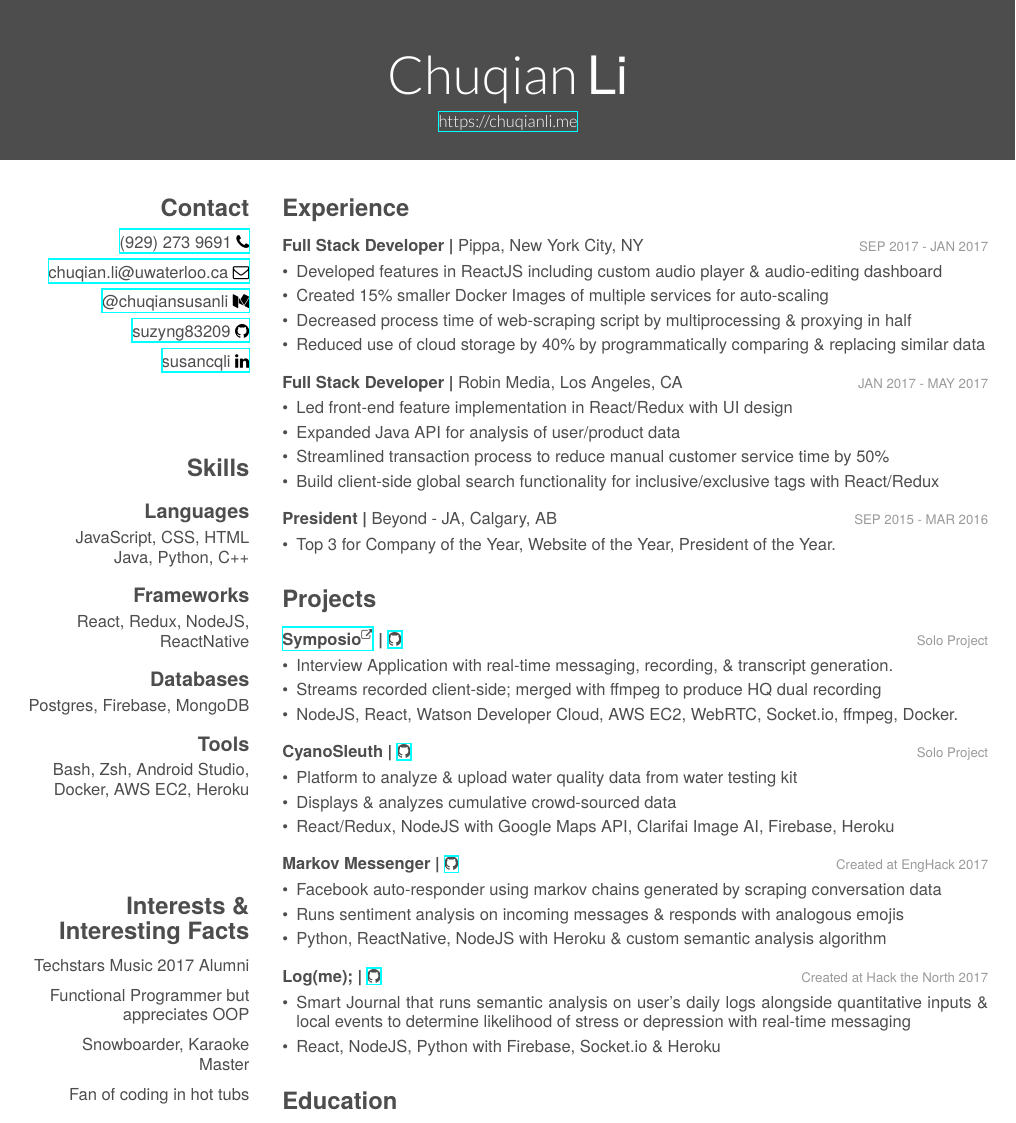
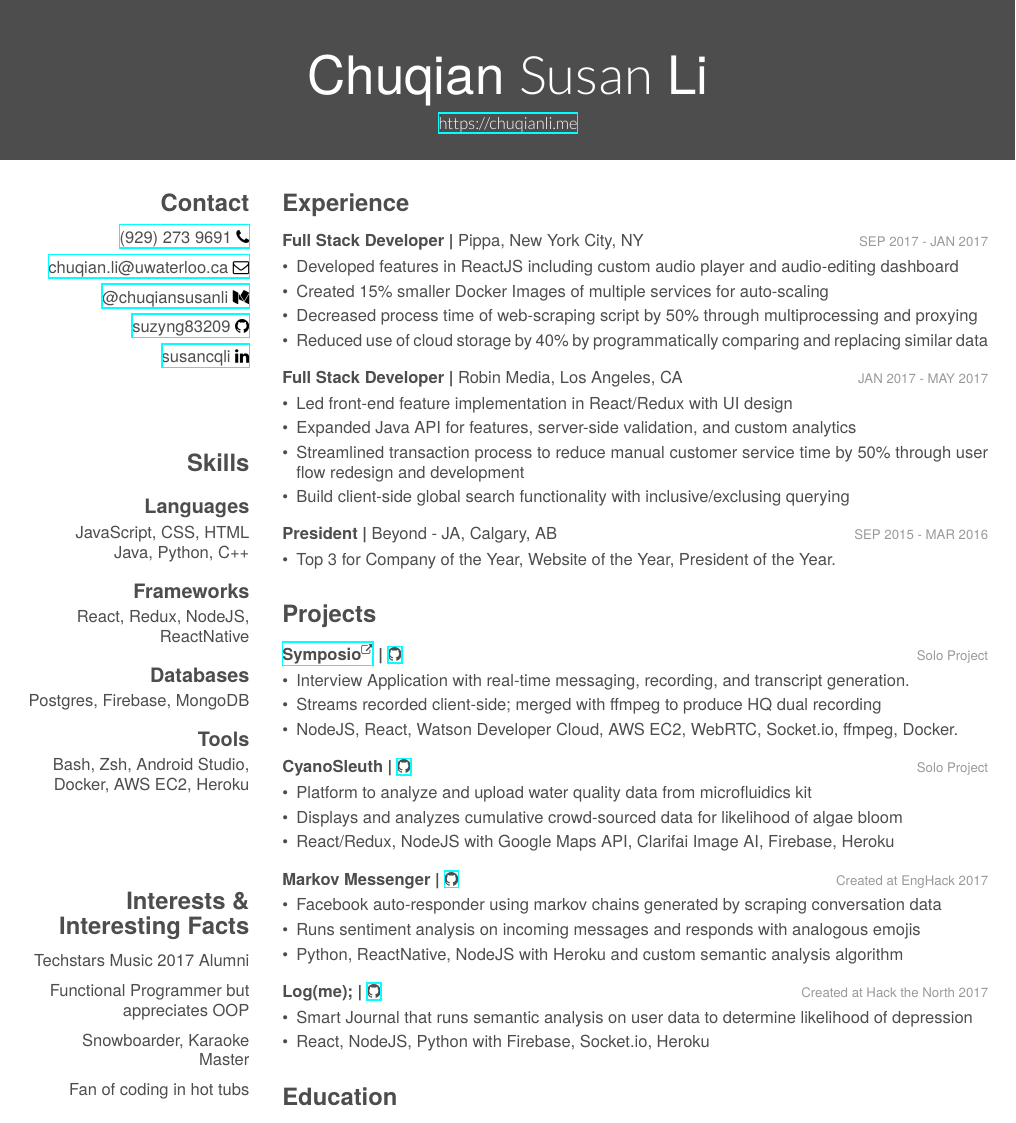
Before and after one commit to suzyng83209/Resume, a LaTeX CV (cv.tex): part of page 1 of 2, cut at the place of the change. The pictures show the PDF file cv.pdf that the author committed with the source.

Commit message:
jacob's suggestions: no \&; shorter log(me); longer robin

```diff
--- a/cv.tex
+++ b/cv.tex
@@ -5,7 +5,7 @@
 \usepackage{fontawesome}
 
 \begin{document}
-\header{Chuqian}{Li}
+\header{Chuqian {\thinfont Susan} Li}
        {\href{http://chuqianli.me}{https://chuqianli.me}}
 
 
@@ -67,10 +67,10 @@
 	{
 		\begin{itemize}[leftmargin=*]\itemsep0.1cm
 			\vspace{-0.3cm}
-			\item Developed features in ReactJS including custom audio player \& audio-editing dashboard
+			\item Developed features in ReactJS including custom audio player and audio-editing dashboard
 			\item Created 15\% smaller Docker Images of multiple services for auto-scaling
-			\item Decreased process time of web-scraping script by multiprocessing \& proxying in half
-			\item Reduced use of cloud storage by 40\% by programmatically comparing \& replacing similar data
+			\item Decreased process time of web-scraping script by 50\% through multiprocessing and proxying
+			\item Reduced use of cloud storage by 40\% by programmatically comparing and replacing similar data
 		\end{itemize}
 	}
 	\entry
@@ -80,9 +80,9 @@
 		\begin{itemize}[leftmargin=*]\itemsep0.1cm
 			\vspace{-0.3cm}
 			\item Led front-end feature implementation in React/Redux with UI design
-			\item Expanded Java API for analysis of user/product data
-			\item Streamlined transaction process to reduce manual customer service time by 50\%
-			\item Build client-side global search functionality for inclusive/exclusive tags with React/Redux
+			\item Expanded Java API for features, server-side validation, and custom analytics
+			\item Streamlined transaction process to reduce manual customer service time by 50\% through user flow redesign and development
+			\item Build client-side global search functionality with inclusive/exclusing querying
 		\end{itemize}
 	}
 	\entry
@@ -105,7 +105,7 @@
 	{
 		\begin{itemize}[leftmargin=*]\itemsep0.1cm
 			\vspace{-0.4cm}
-			\item Interview Application with real-time messaging, recording, \& transcript generation.
+			\item Interview Application with real-time messaging, recording, and transcript generation.
 			\item Streams recorded client-side; merged with ffmpeg to produce HQ dual recording
 			\item NodeJS, React, Watson Developer Cloud, AWS EC2, WebRTC, Socket.io, ffmpeg, Docker.
 		\end{itemize}
@@ -116,8 +116,8 @@
 	{
 		\begin{itemize}[leftmargin=*]\itemsep0.1cm
 			\vspace{-0.4cm}
-			\item Platform to analyze \& upload water quality data from water testing kit
-			\item Displays \& analyzes cumulative crowd-sourced data
+			\item Platform to analyze and upload water quality data from microfluidics kit
+			\item Displays and analyzes cumulative crowd-sourced data for likelihood of algae bloom
 			\item React/Redux, NodeJS with Google Maps API, Clarifai Image AI, Firebase, Heroku
 		\end{itemize}
 	}
@@ -128,8 +128,8 @@
 		\begin{itemize}[leftmargin=*]\itemsep0.1cm
 			\vspace{-0.4cm}
 			\item Facebook auto-responder using markov chains generated by scraping conversation data
-			\item Runs sentiment analysis on incoming messages \& responds with analogous emojis
-			\item Python, ReactNative, NodeJS with Heroku \& custom semantic analysis algorithm
+			\item Runs sentiment analysis on incoming messages and responds with analogous emojis
+			\item Python, ReactNative, NodeJS with Heroku and custom semantic analysis algorithm
 		\end{itemize}
 	}
 	\entry
@@ -138,8 +138,8 @@
 	{
 		\begin{itemize}[leftmargin=*]\itemsep0.1cm
 			\vspace{-0.4cm}
-			\item Smart Journal that runs semantic analysis on user's daily logs alongside quantitative inputs \& local events to determine likelihood of stress or depression with real-time messaging
-			\item React, NodeJS, Python with Firebase, Socket.io \& Heroku
+			\item Smart Journal that runs semantic analysis on user data to determine likelihood of depression
+			\item React, NodeJS, Python with Firebase, Socket.io, Heroku
 		\end{itemize}
 	}
 \end{entrylist}
```
Also changed, not shown: friggeri-cv.cls (+5 -5 lines), cv.pdf, cv.split/cv.1.pdf, 3 other files.
